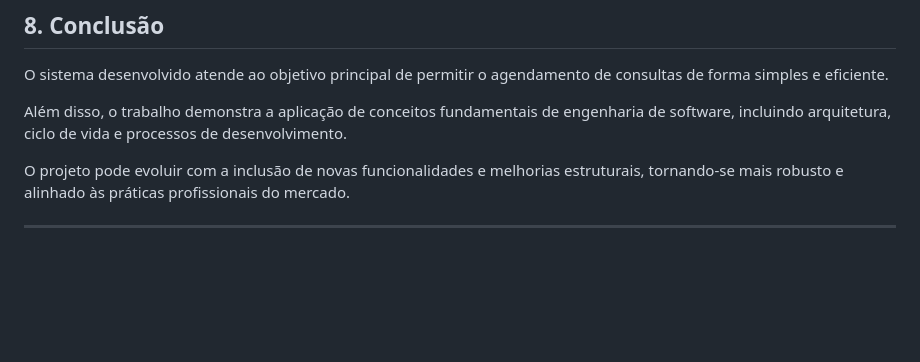
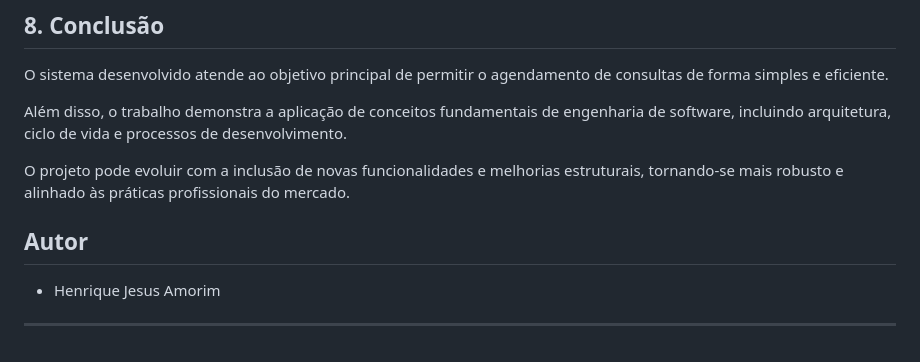
Before and after one commit to Amorimmmx/sistema-agendamento-consultas, a Markdown page: README.md, the part around the change. GitHub-like rendering; blank space fills up the shorter version.

Commit message:
Add author section to README

```diff
--- a/README.md
+++ b/README.md
@@ -171,4 +171,8 @@ Além disso, o trabalho demonstra a aplicação de conceitos fundamentais de eng
 
 O projeto pode evoluir com a inclusão de novas funcionalidades e melhorias estruturais, tornando-se mais robusto e alinhado às práticas profissionais do mercado.
 
+##  Autor
+
+- Henrique Jesus Amorim
+
 ---
```
